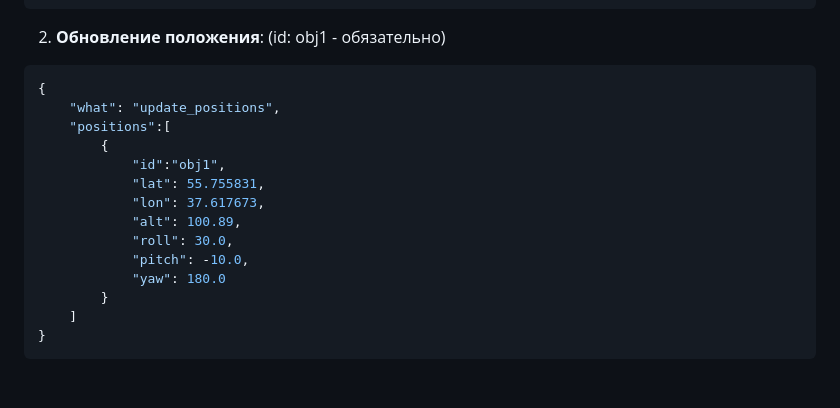
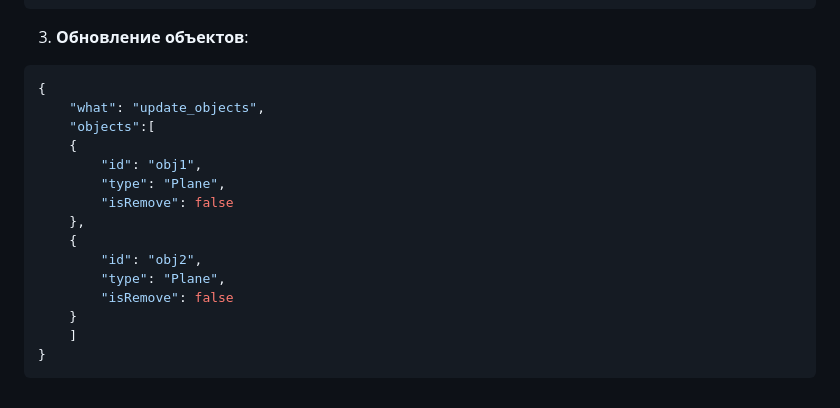
Before and after one commit to Tiliss/3DViewPlaneFlight, a Markdown page: README.md, the part around the change printed below. Drawn GitHub-style.

````diff
--- a/README.md
+++ b/README.md
@@ -174,19 +259,21 @@
 }
 ```
-2. **Обновление положения**: (id: obj1 - обязательно)
+
+3. **Обновление объектов**:
 ```json
 {
-    "what": "update_positions",
-    "positions":[
-        {
-            "id":"obj1",
-            "lat": 55.755831,
-            "lon": 37.617673,
-            "alt": 100.89,
-            "roll": 30.0,
-            "pitch": -10.0,
-            "yaw": 180.0
-        }
-    ]
+	"what": "update_objects",
+	"objects":[
+	{
+		"id": "obj1",
+		"type": "Plane",
+		"isRemove": false
+	},
+	{
+		"id": "obj2",
+		"type": "Plane",
+		"isRemove": false
+	}
+	]
 }
 ```
````
Also changed, not shown: other parts of README.md (+114 -29 lines).
